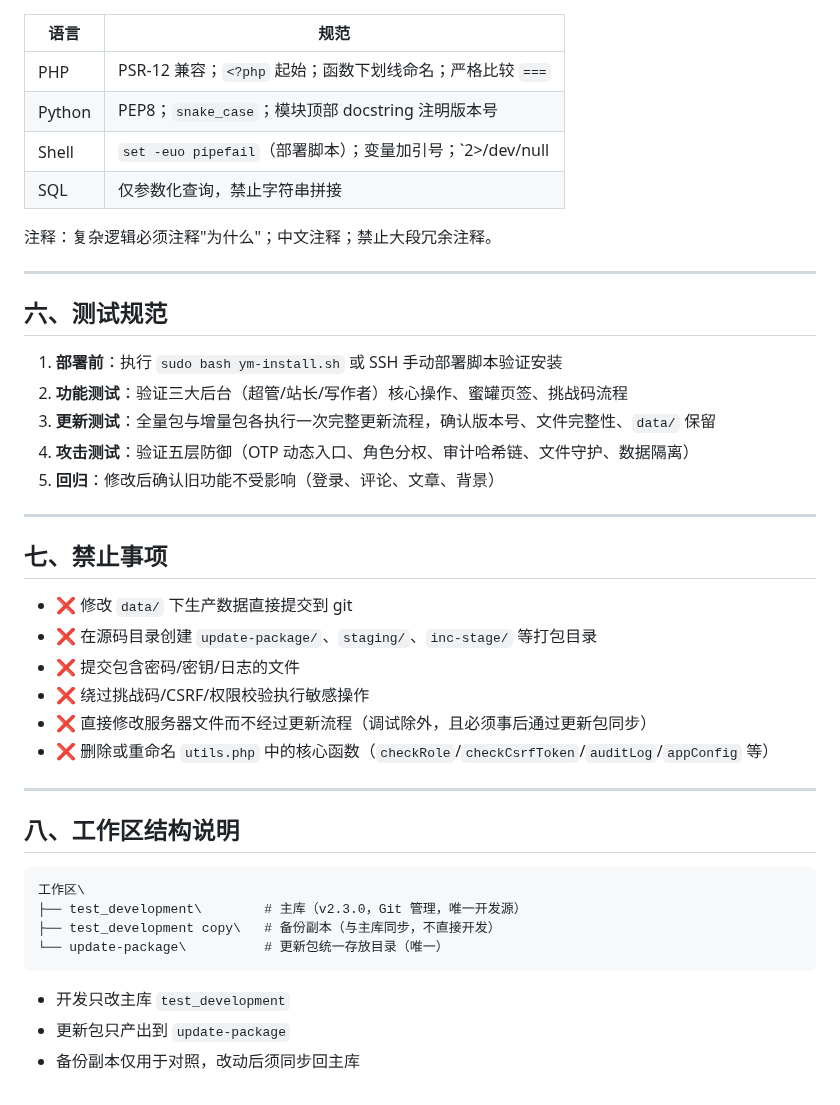
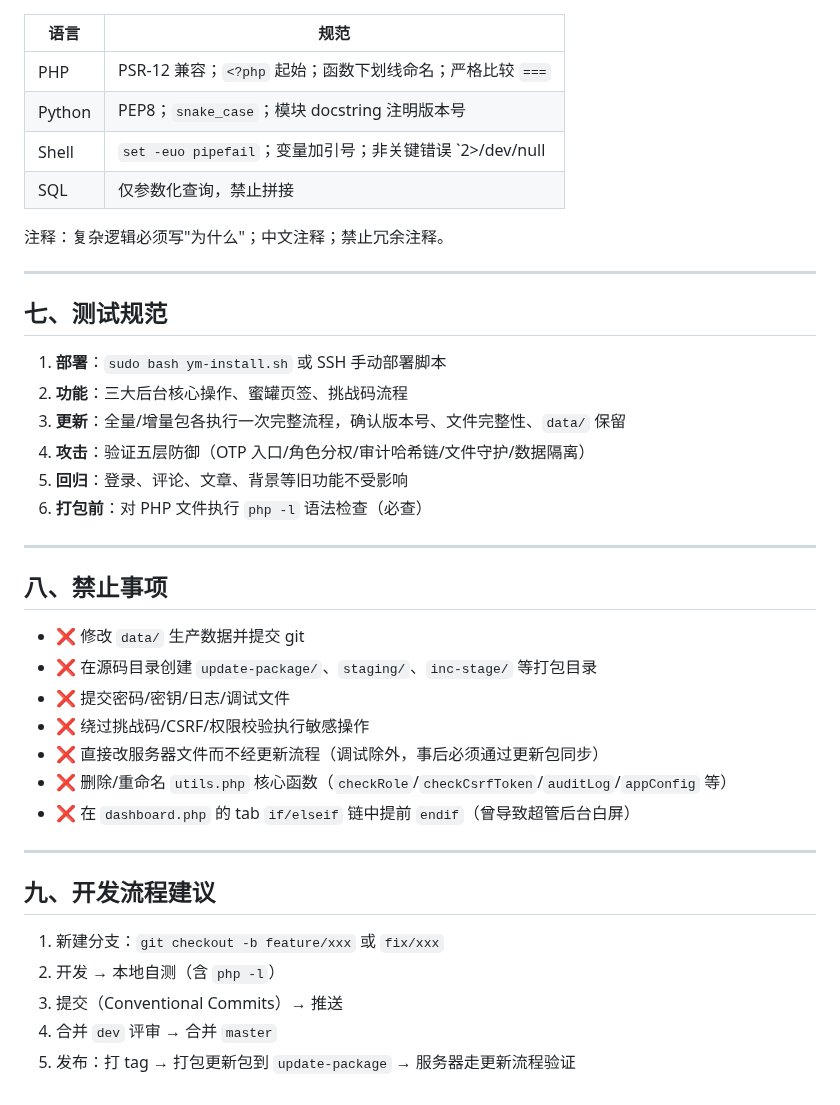
Before and after one commit to lixi-xiao/you-super-markdown, a Markdown page: DEVELOPMENT_GUIDELINES.md, the part around one of its changes. GitHub-like rendering.

Commit message:
docs: 更新开发规范至最新状态（工作区结构/300秒挑战码/增量包流程/监控清单/禁止项）

````diff
--- a/DEVELOPMENT_GUIDELINES.md
+++ b/DEVELOPMENT_GUIDELINES.md
@@ -180,44 +182,41 @@ you-markdown/
 | 语言 | 规范 |
 |------|------|
 | PHP | PSR-12 兼容；`<?php` 起始；函数下划线命名；严格比较 `===` |
-| Python | PEP8；`snake_case`；模块顶部 docstring 注明版本号 |
-| Shell | `set -euo pipefail`（部署脚本）；变量加引号；`2>/dev/null || true` 处理非关键错误 |
-| SQL | 仅参数化查询，禁止字符串拼接 |
+| Python | PEP8；`snake_case`；模块 docstring 注明版本号 |
+| Shell | `set -euo pipefail`；变量加引号；非关键错误 `2>/dev/null || true` |
+| SQL | 仅参数化查询，禁止拼接 |
 
-注释：复杂逻辑必须注释"为什么"；中文注释；禁止大段冗余注释。
+注释：复杂逻辑必须写"为什么"；中文注释；禁止冗余注释。
 
 ---
 
-## 六、测试规范
+## 七、测试规范
 
-1. **部署前**：执行 `sudo bash ym-install.sh` 或 SSH 手动部署脚本验证安装
-2. **功能测试**：验证三大后台（超管/站长/写作者）核心操作、蜜罐页签、挑战码流程
-3. **更新测试**：全量包与增量包各执行一次完整更新流程，确认版本号、文件完整性、`data/` 保留
-4. **攻击测试**：验证五层防御（OTP 动态入口、角色分权、审计哈希链、文件守护、数据隔离）
-5. **回归**：修改后确认旧功能不受影响（登录、评论、文章、背景）
+1. **部署**：`sudo bash ym-install.sh` 或 SSH 手动部署脚本
+2. **功能**：三大后台核心操作、蜜罐页签、挑战码流程
+3. **更新**：全量/增量包各执行一次完整流程，确认版本号、文件完整性、`data/` 保留
+4. **攻击**：验证五层防御（OTP 入口/角色分权/审计哈希链/文件守护/数据隔离）
+5. **回归**：登录、评论、文章、背景等旧功能不受影响
+6. **打包前**：对 PHP 文件执行 `php -l` 语法检查（必查）
 
 ---
 
-## 七、禁止事项
+## 八、禁止事项
 
-- ❌ 修改 `data/` 下生产数据直接提交到 git
+- ❌ 修改 `data/` 生产数据并提交 git
 - ❌ 在源码目录创建 `update-package/`、`staging/`、`inc-stage/` 等打包目录
-- ❌ 提交包含密码/密钥/日志的文件
+- ❌ 提交密码/密钥/日志/调试文件
 - ❌ 绕过挑战码/CSRF/权限校验执行敏感操作
-- ❌ 直接修改服务器文件而不经过更新流程（调试除外，且必须事后通过更新包同步）
-- ❌ 删除或重命名 `utils.php` 中的核心函数（`checkRole`/`checkCsrfToken`/`auditLog`/`appConfig` 等）
+- ❌ 直接改服务器文件而不经更新流程（调试除外，事后必须通过更新包同步）
+- ❌ 删除/重命名 `utils.php` 核心函数（`checkRole`/`checkCsrfToken`/`auditLog`/`appConfig` 等）
+- ❌ 在 `dashboard.php` 的 tab `if/elseif` 链中提前 `endif`（曾导致超管后台白屏）
 
 ---
 
-## 八、工作区结构说明
+## 九、开发流程建议
 
-```
-工作区\
-├── test_development\        # 主库（v2.3.0，Git 管理，唯一开发源）
-├── test_development copy\   # 备份副本（与主库同步，不直接开发）
-└── update-package\          # 更新包统一存放目录（唯一）
-```
-
-- 开发只改主库 `test_development`
-- 更新包只产出到 `update-package`
-- 备份副本仅用于对照，改动后须同步回主库
+1. 新建分支：`git checkout -b feature/xxx` 或 `fix/xxx`
+2. 开发 → 本地自测（含 `php -l`）
+3. 提交（Conventional Commits）→ 推送
+4. 合并 `dev` 评审 → 合并 `master`
+5. 发布：打 tag → 打包更新包到 `update-package` → 服务器走更新流程验证
````
Also changed, not shown: other parts of DEVELOPMENT_GUIDELINES.md (+108 -106 lines).
